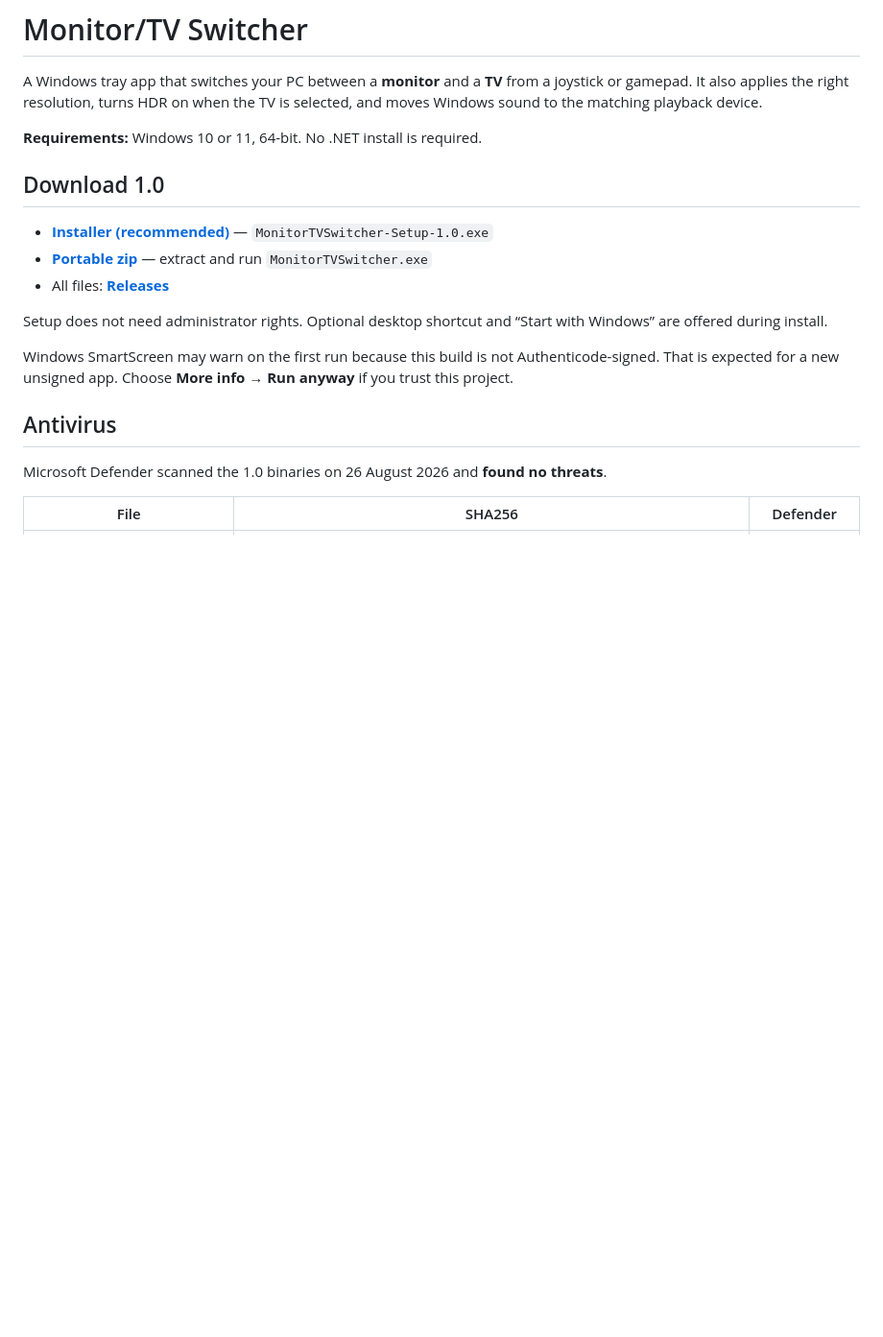
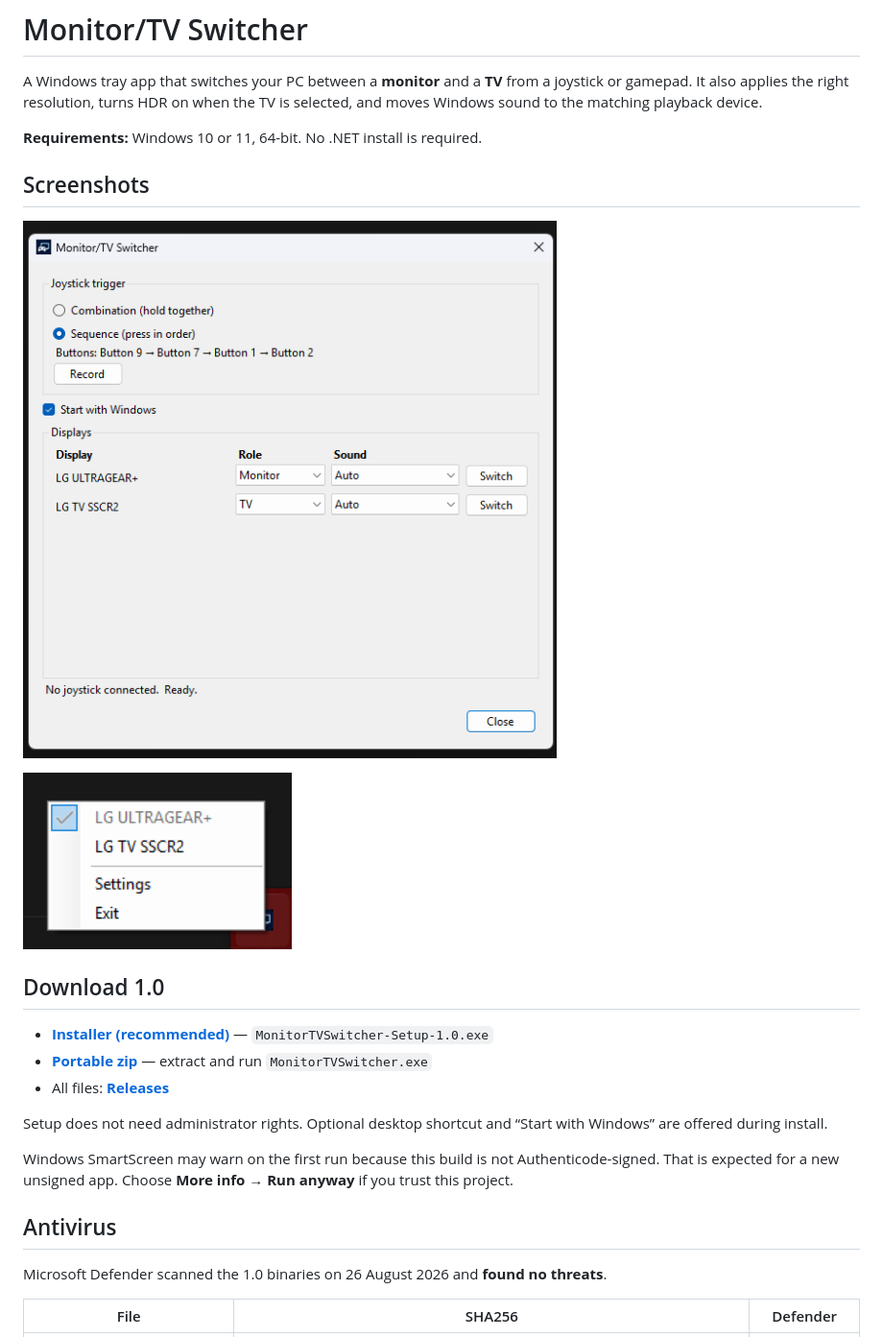
Before and after one commit to patrickn2/MonitorTVSwitcher, a Markdown page: README.md, the part around the change. Shown at 96% size. Rendered like a GitHub page; pictures changed too: Assets/screenshot-settings.png (added), Assets/screenshot-tray.png (added); blank space fills up the shorter version.

Commit message:
Add Settings and tray screenshots to the README.

```diff
--- a/README.md
+++ b/README.md
@@ -3,6 +3,16 @@
 A Windows tray app that switches your PC between a **monitor** and a **TV** from a joystick or gamepad. It also applies the right resolution, turns HDR on when the TV is selected, and moves Windows sound to the matching playback device.
 
 **Requirements:** Windows 10 or 11, 64-bit. No .NET install is required.
+
+## Screenshots
+
+<p>
+  <img src="Assets/screenshot-settings.png" alt="Settings window: joystick trigger, display roles, and sound" width="560">
+</p>
+
+<p>
+  <img src="Assets/screenshot-tray.png" alt="Tray menu to switch between monitor and TV" width="280">
+</p>
 
 ## Download 1.0
 
```
